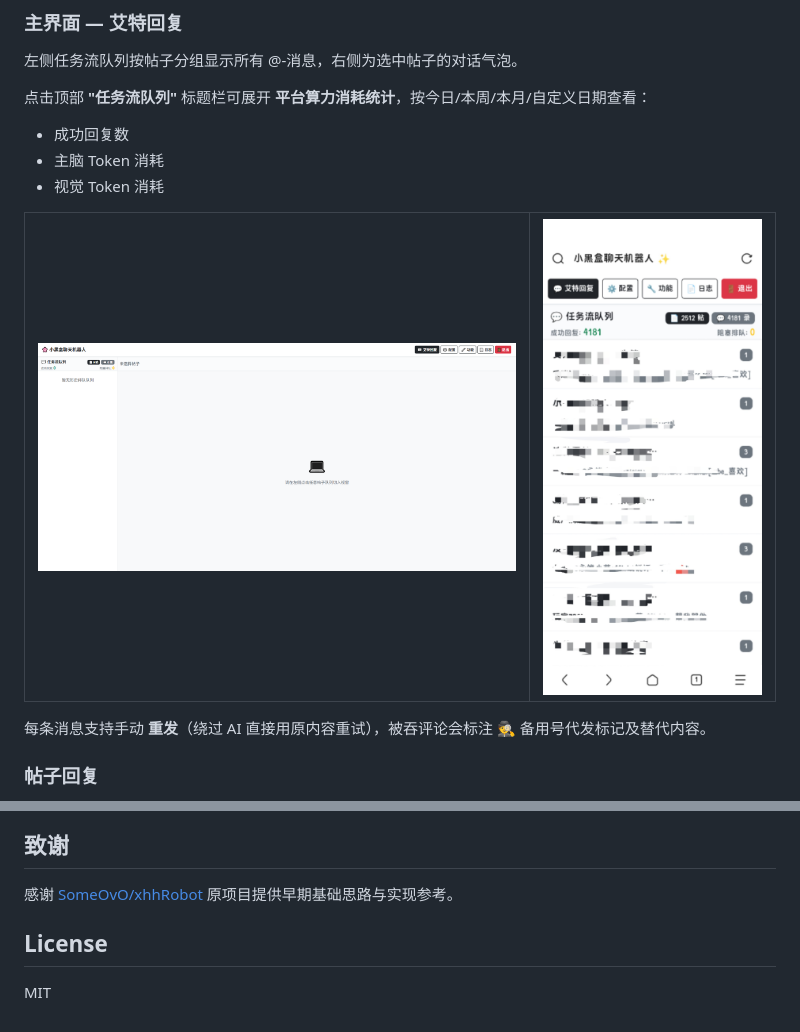
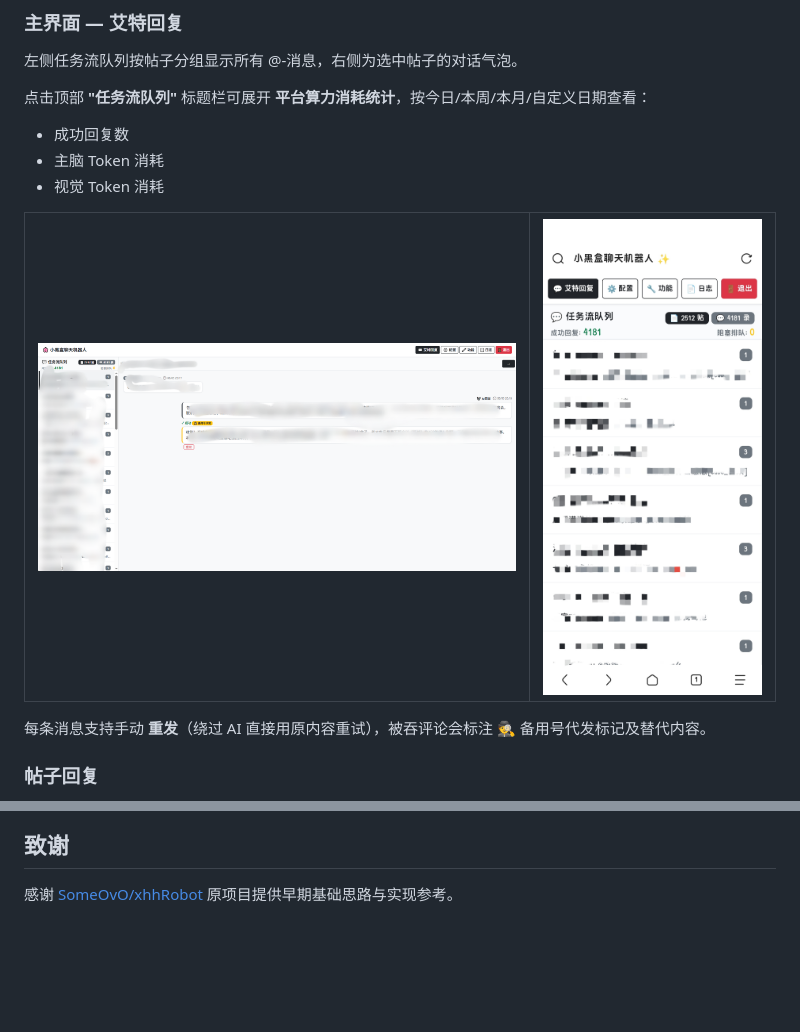
Before and after one commit to qingkongfeixing/xhhRobot, a Markdown page: README.md, 2 parts joined by grey strips. Drawn GitHub-style; pictures changed too: docs/images/@回复.png, docs/images/手机.jpg (added), docs/images/手机界面.jpeg (deleted); blank space fills up the shorter version.

Commit message:
docs: 优化截图布局与内容调整

```diff
--- a/README.md
+++ b/README.md
@@ -46,7 +46,7 @@
 - 主脑 Token 消耗
 - 视觉 Token 消耗
 
-<table><tr><td><img src="docs/images/@回复.png" alt="艾特回复" width="480"></td><td><img src="docs/images/手机界面.jpeg" alt="手机界面" width="220"></td></tr></table>
+<table><tr><td><img src="docs/images/@回复.png" alt="艾特回复" width="480"></td><td><img src="docs/images/手机.jpg" alt="手机界面" width="220"></td></tr></table>
 
 每条消息支持手动 **重发**（绕过 AI 直接用原内容重试），被吞评论会标注 🕵️ 备用号代发标记及替代内容。
 
@@ -369,7 +369,3 @@ const GuestToken = "guest-token-change-me"  // ← 改掉
 ## 致谢
 
 感谢 [SomeOvO/xhhRobot](https://github.com/SomeOvO/xhhRobot) 原项目提供早期基础思路与实现参考。
-
-## License
-
-MIT
```
